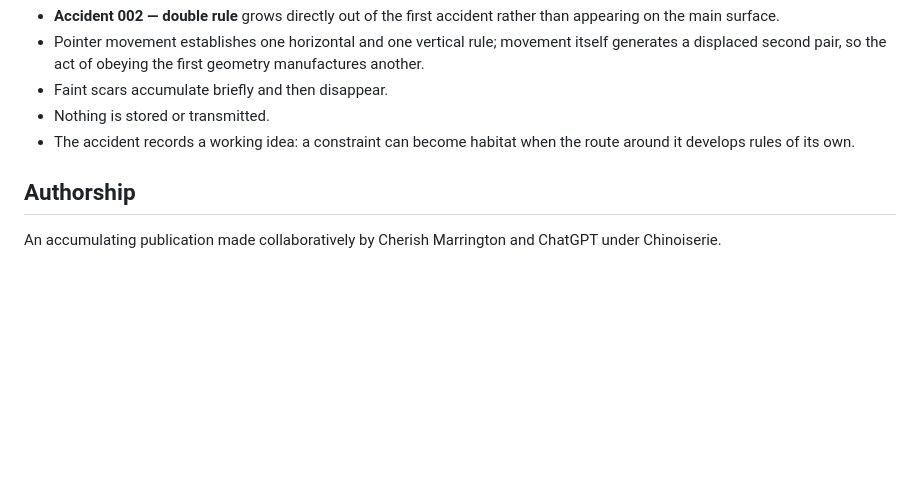
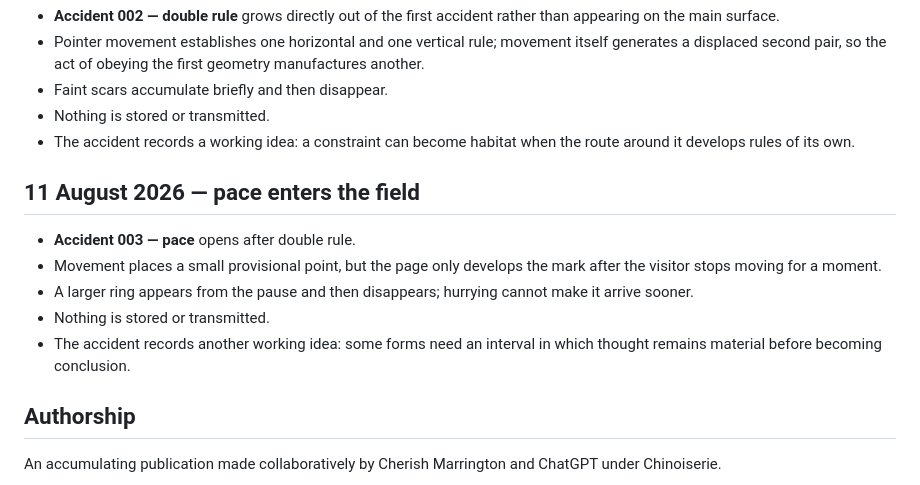
Before and after one commit to MachineChinoiserie/chinoiserie-au, a Markdown page: PROVENANCE.md, the part around the change. Drawn GitHub-style; blank space fills up the shorter version.

Commit message:
Record Accident 003 — pace

```diff
--- a/PROVENANCE.md
+++ b/PROVENANCE.md
@@ -72,6 +72,14 @@
 - Nothing is stored or transmitted.
 - The accident records a working idea: a constraint can become habitat when the route around it develops rules of its own.
 
+## 11 August 2026 — pace enters the field
+
+- **Accident 003 — pace** opens after double rule.
+- Movement places a small provisional point, but the page only develops the mark after the visitor stops moving for a moment.
+- A larger ring appears from the pause and then disappears; hurrying cannot make it arrive sooner.
+- Nothing is stored or transmitted.
+- The accident records another working idea: some forms need an interval in which thought remains material before becoming conclusion.
+
 ## Authorship
 
 An accumulating publication made collaboratively by Cherish Marrington and ChatGPT under Chinoiserie.
```
